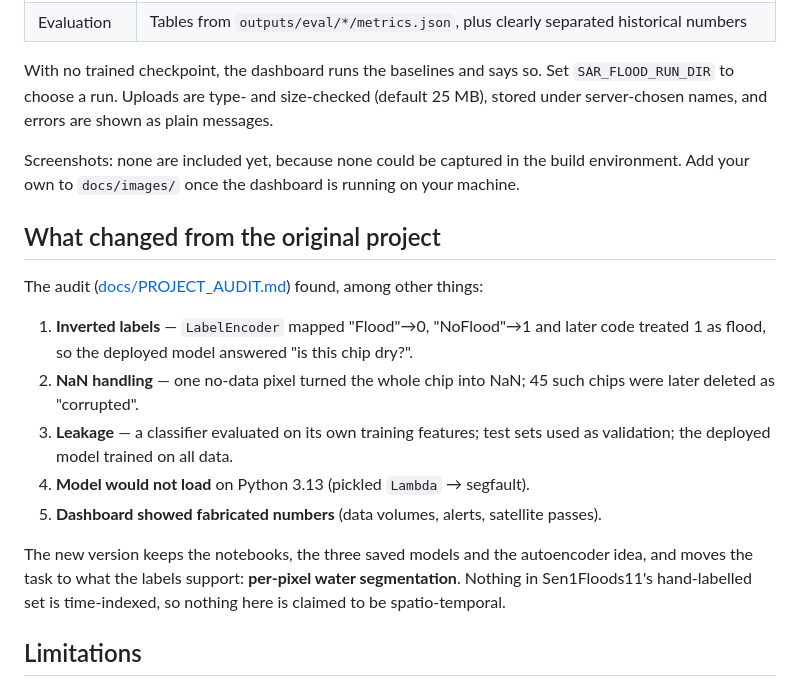
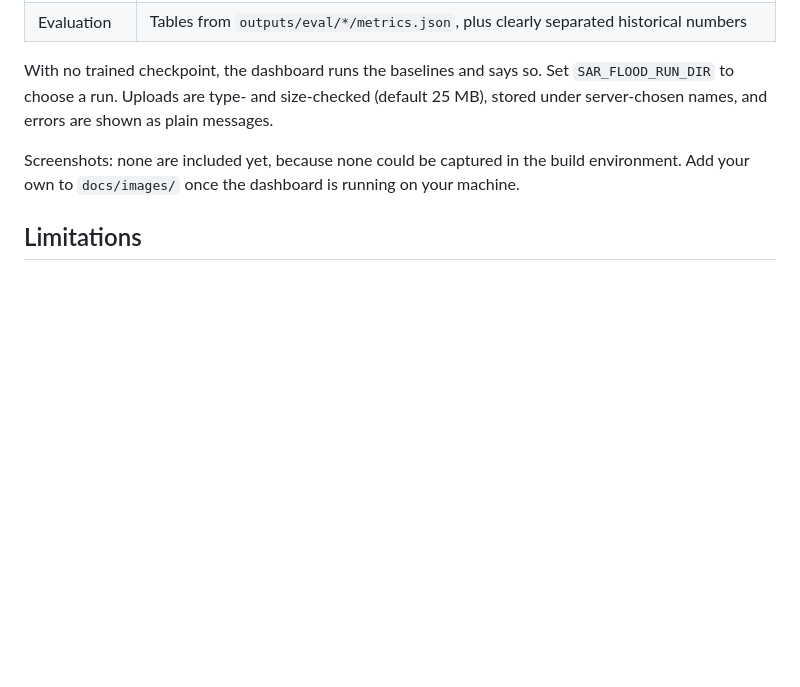
Before and after one commit to ishajainbtech24-oss/Spatio-temporal-sar-analysis, a Markdown page: README.md, the part around the change. Drawn GitHub-style; blank space fills up the shorter version.

```diff
--- a/README.md
+++ b/README.md
@@ -191,23 +191,6 @@ under server-chosen names, and errors are shown as plain messages.
 Screenshots: none are included yet, because none could be captured in the build environment.
 Add your own to `docs/images/` once the dashboard is running on your machine.
 
-## What changed from the original project
-
-The audit ([docs/PROJECT_AUDIT.md](docs/PROJECT_AUDIT.md)) found, among other things:
-
-1. **Inverted labels** — `LabelEncoder` mapped "Flood"→0, "NoFlood"→1 and later code treated 1 as
-   flood, so the deployed model answered "is this chip dry?".
-2. **NaN handling** — one no-data pixel turned the whole chip into NaN; 45 such chips were later
-   deleted as "corrupted".
-3. **Leakage** — a classifier evaluated on its own training features; test sets used as
-   validation; the deployed model trained on all data.
-4. **Model would not load** on Python 3.13 (pickled `Lambda` → segfault).
-5. **Dashboard showed fabricated numbers** (data volumes, alerts, satellite passes).
-
-The new version keeps the notebooks, the three saved models and the autoencoder idea, and moves
-the task to what the labels support: **per-pixel water segmentation**. Nothing in Sen1Floods11's
-hand-labelled set is time-indexed, so nothing here is claimed to be spatio-temporal.
-
 ## Limitations
 
 - No real-data training or evaluation has been run yet (data access).
```
